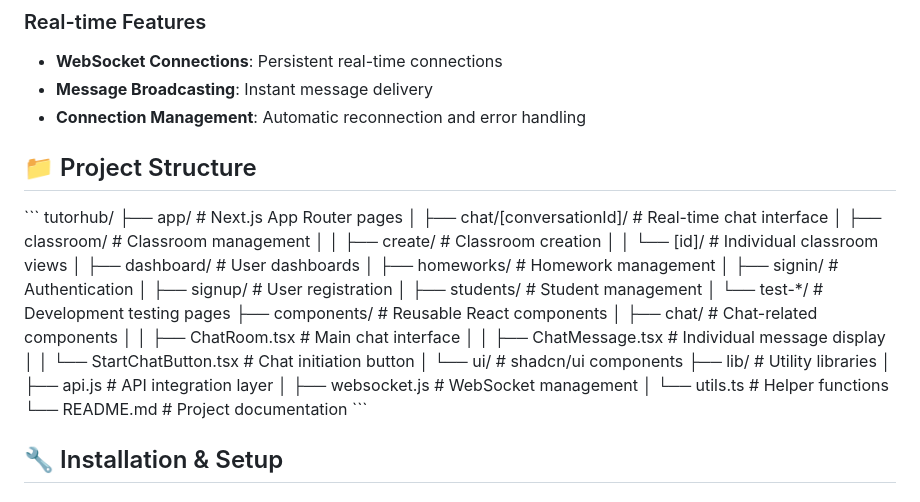
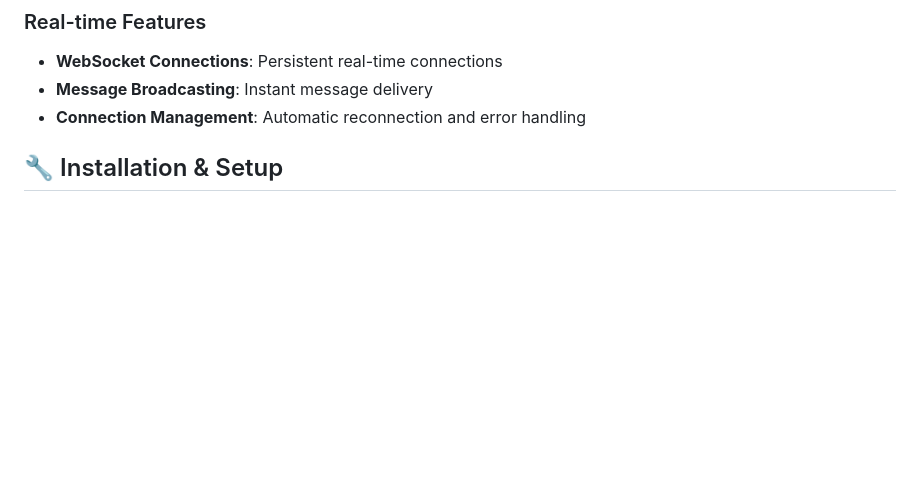
Before and after one commit to b2k4rys/TutorHub, a Markdown page: README.MD, the part around the change. Rendered like a GitHub page; blank space fills up the shorter version.

```diff
--- a/README.MD
+++ b/README.MD
@@ -56,34 +56,6 @@ TutorHub is a comprehensive online tutoring platform that connects students with
 - **WebSocket Connections**: Persistent real-time connections
 - **Message Broadcasting**: Instant message delivery
 - **Connection Management**: Automatic reconnection and error handling
-
-## 📁 Project Structure
-
-\`\`\`
-tutorhub/
-├── app/                          # Next.js App Router pages
-│   ├── chat/[conversationId]/    # Real-time chat interface
-│   ├── classroom/                # Classroom management
-│   │   ├── create/               # Classroom creation
-│   │   └── [id]/                 # Individual classroom views
-│   ├── dashboard/                # User dashboards
-│   ├── homeworks/                # Homework management
-│   ├── signin/                   # Authentication
-│   ├── signup/                   # User registration
-│   ├── students/                 # Student management
-│   └── test-*/                   # Development testing pages
-├── components/                   # Reusable React components
-│   ├── chat/                     # Chat-related components
-│   │   ├── ChatRoom.tsx          # Main chat interface
-│   │   ├── ChatMessage.tsx       # Individual message display
-│   │   └── StartChatButton.tsx   # Chat initiation button
-│   └── ui/                       # shadcn/ui components
-├── lib/                          # Utility libraries
-│   ├── api.js                    # API integration layer
-│   ├── websocket.js              # WebSocket management
-│   └── utils.ts                  # Helper functions
-└── README.md                     # Project documentation
-\`\`\`
 
 ## 🔧 Installation & Setup
 
```
